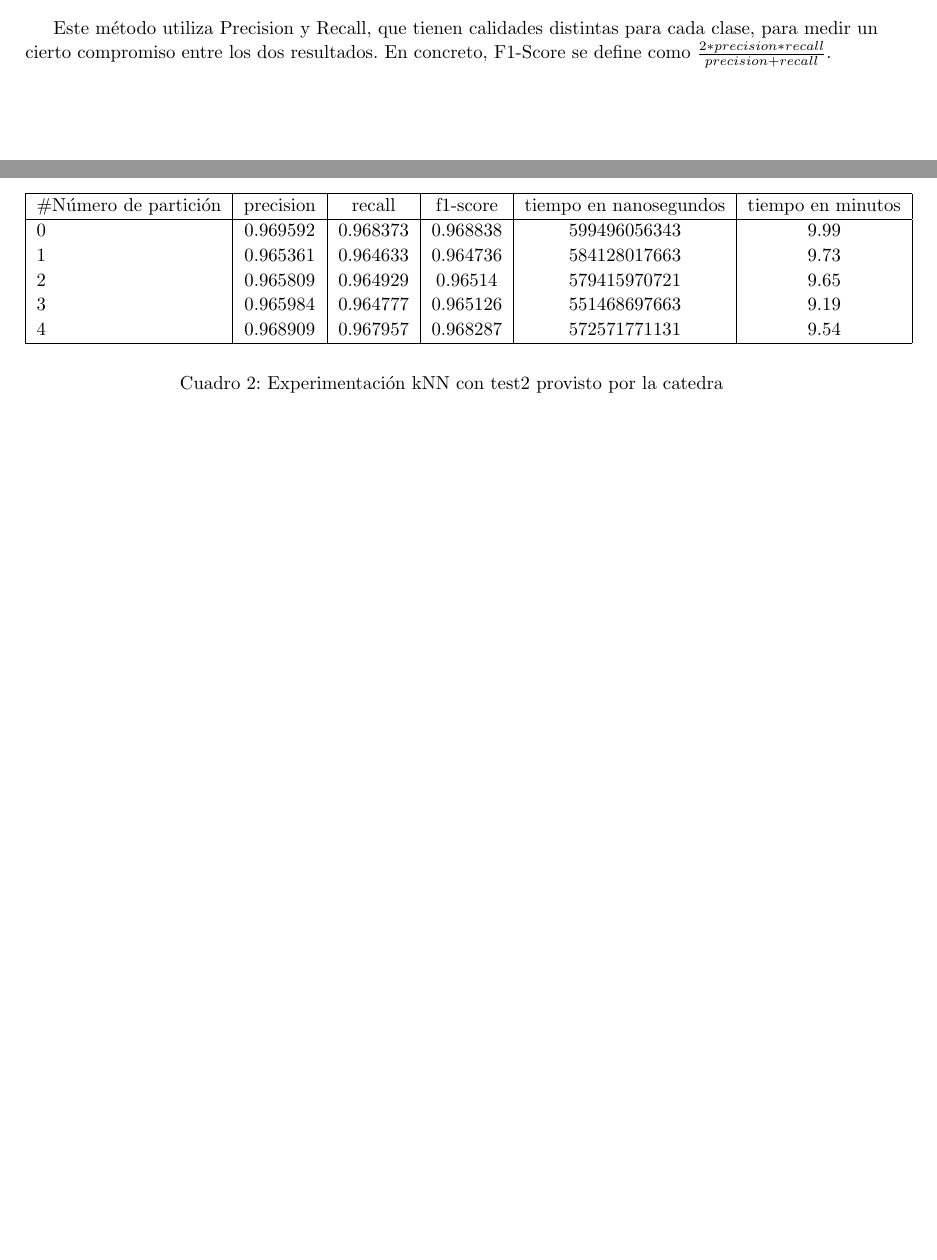
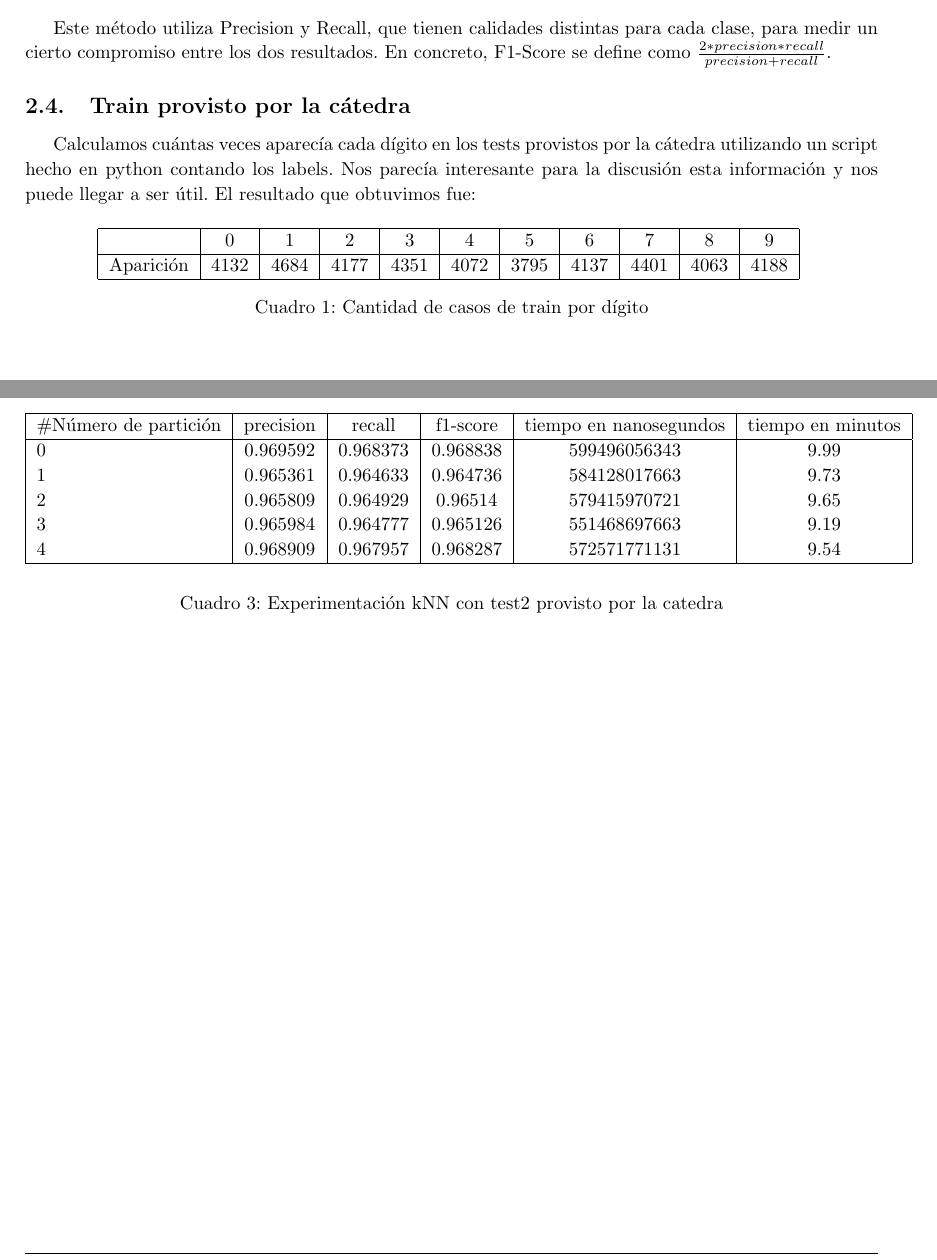
Before and after one commit to DamiFur/MetNumTP2, a LaTeX document (inf/informe.tex, which reads inf/desa.tex): two parts of pages 5 and 6 of 7, joined at a grey line, cut so that both start at the same text, the shorter picture padded with empty space. Compiled offline with pdfLaTeX.

Commit message:
agregado cantidad de casos de train

```diff
--- a/inf/desa.tex
+++ b/inf/desa.tex
@@ -36,3 +36,20 @@ El m\'etodo es similar a Precision, pero utilizaremos $fn_i$ como los falsos neg
 \subsubsection{F1-Score}
 
 Este m\'etodo utiliza Precision y Recall, que tienen calidades distintas para cada clase, para medir un cierto compromiso entre los dos resultados. En concreto, F1-Score se define como $\frac{2 * precision * recall}{precision + recall}$.
+
+\subsection{Train provisto por la c\'atedra}
+
+Calculamos cu\'antas veces aparec\'ia cada d\'igito en los tests provistos por la c\'atedra utilizando un script hecho en python contando los labels. Nos parec\'ia interesante para la discusi\'on esta informaci\'on y nos puede llegar a ser \'util. El resultado que obtuvimos fue:
+
+\begin{table}[H]
+\centering
+\begin{tabular}{| l | c | c | c | c | c | c | c | c | c | c |}
+\hline
+& 0 & 1 & 2 & 3 & 4 & 5 & 6 & 7 & 8 & 9 \\
+\hline
+Aparici\'on & 4132 & 4684 & 4177 & 4351 & 4072 & 3795 & 4137 & 4401 & 4063 & 4188\\
+
+\hline
+\end{tabular}
+\caption{Cantidad de casos de train por d\'igito}
+\end{table}
```
